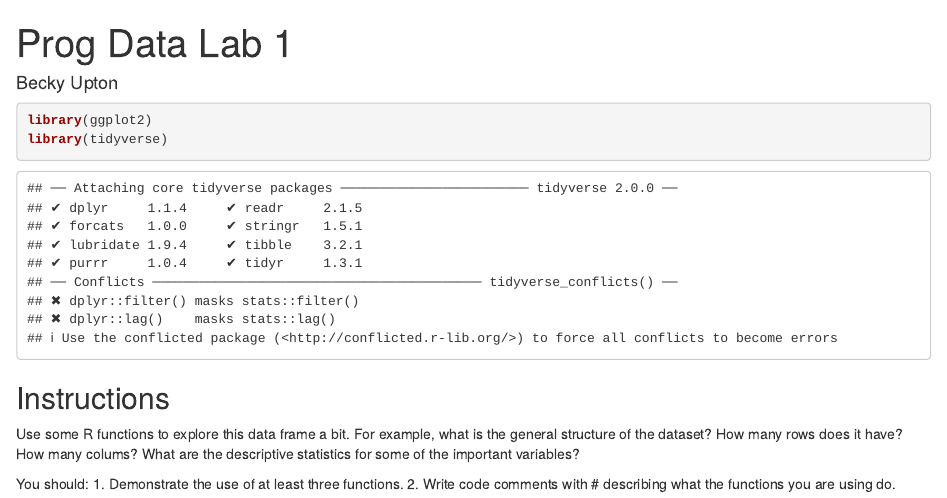
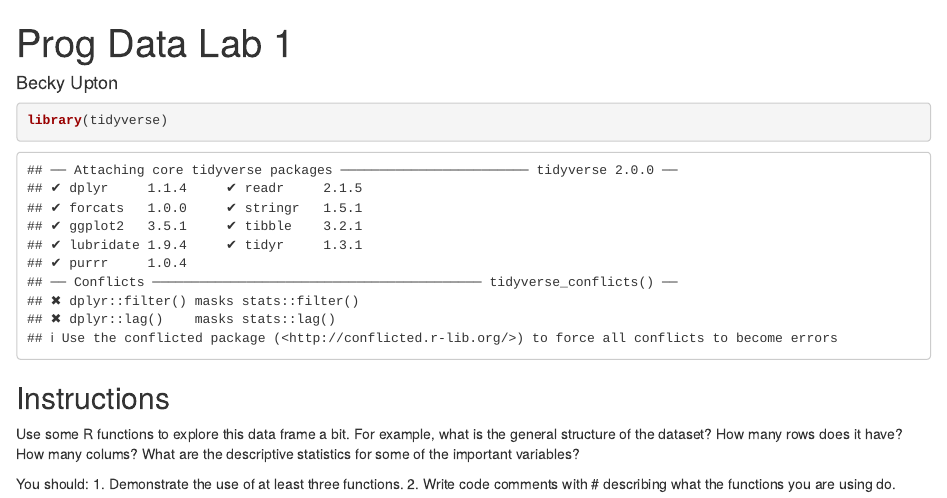
Before and after one commit to reupton/progdata-class, an R Markdown document (lab1_penguins_BU.Rmd): the page in a window 1100 px wide, from its top. Rendered offline with R 4.5, knitr and Pandoc, with nearby package versions.

Commit message:
Update lab1_penguins_BU.Rmd

````diff
--- a/lab1_penguins_BU.Rmd
+++ b/lab1_penguins_BU.Rmd
@@ -10,7 +10,6 @@ knitr::opts_chunk$set(echo = TRUE)
 
 ```{r load packages}
 
-library(ggplot2)
 library(tidyverse)
 
 ```
````
